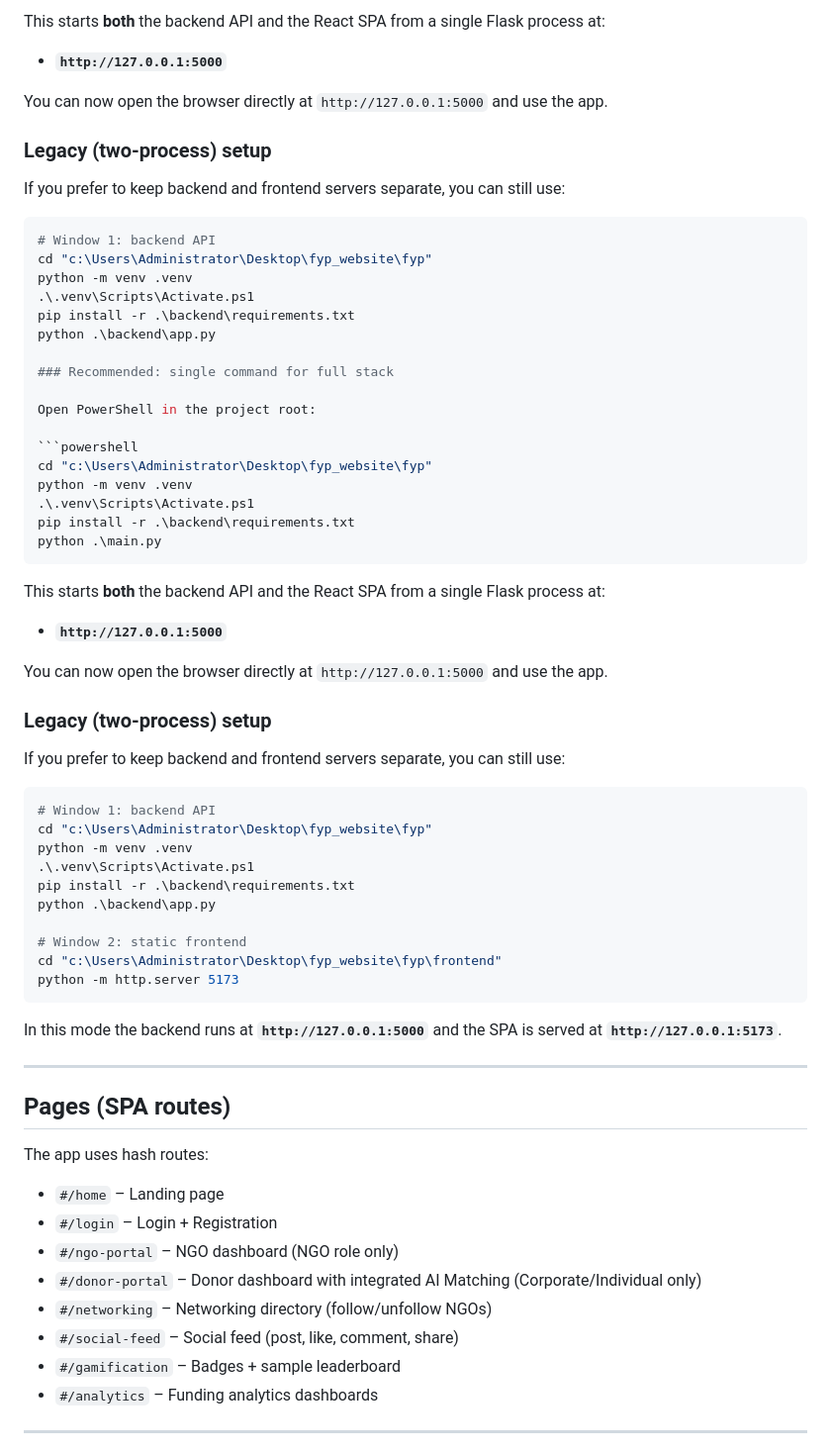
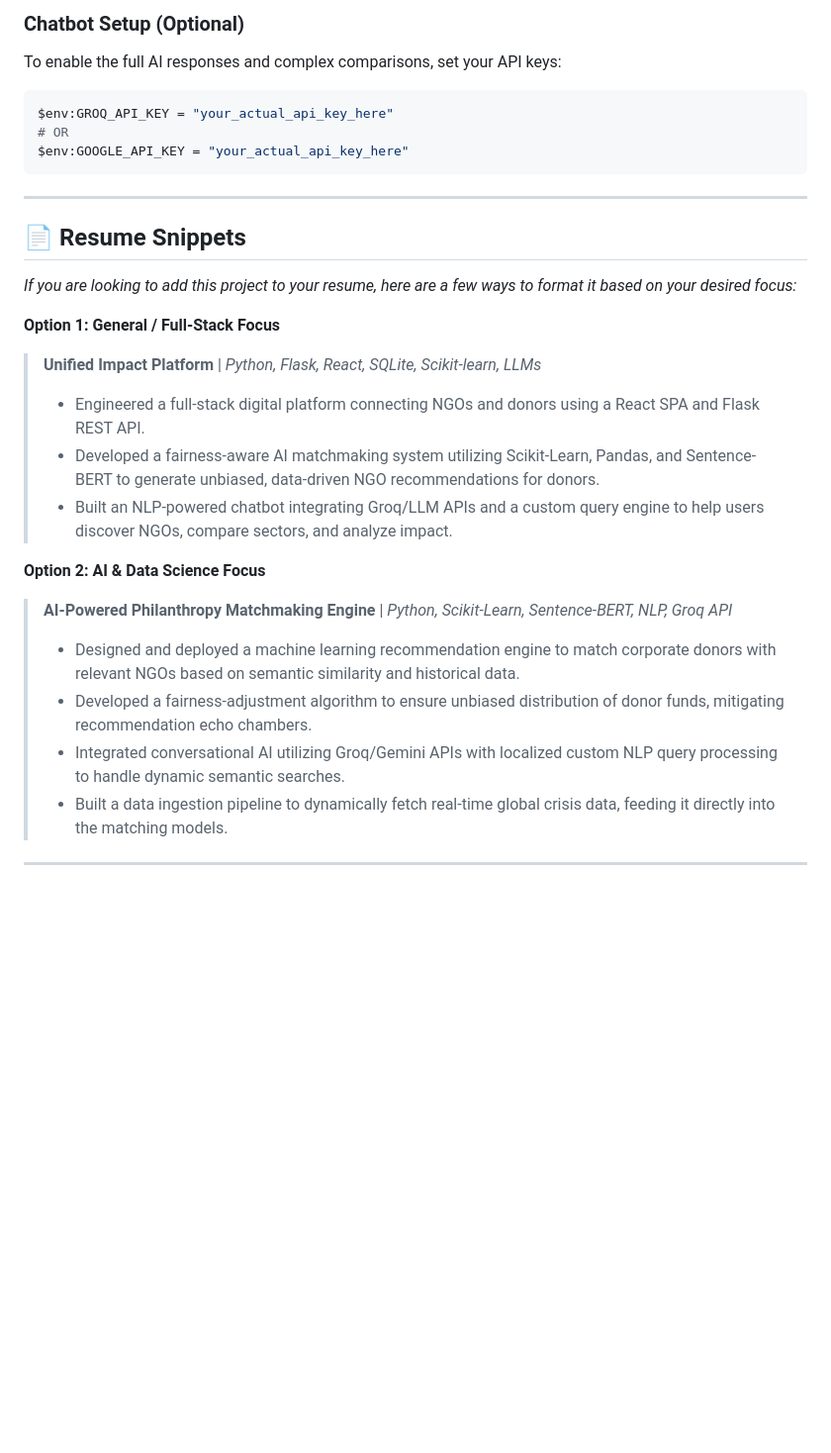
Before and after one commit to amankrrrr/Impact_Platform, a Markdown page: README.md, the part around one of its changes. Shown at 99% size. GitHub-like rendering; blank space fills up the shorter version.

````diff
--- a/README.md
+++ b/README.md
@@ -76,72 +42,29 @@ python .\main.py
 
-This starts **both** the backend API and the React SPA from a single Flask process at:
-
-- **`http://127.0.0.1:5000`**
-
-You can now open the browser directly at `http://127.0.0.1:5000` and use the app.
-
-### Legacy (two-process) setup
-
-If you prefer to keep backend and frontend servers separate, you can still use:
-
+### Chatbot Setup (Optional)
+To enable the full AI responses and complex comparisons, set your API keys:
 ```powershell
-# Window 1: backend API
-cd "c:\Users\Administrator\Desktop\fyp_website\fyp"
-python -m venv .venv
-.\.venv\Scripts\Activate.ps1
-pip install -r .\backend\requirements.txt
-python .\backend\app.py
-
-### Recommended: single command for full stack
-
-Open PowerShell in the project root:
-
-```powershell
-cd "c:\Users\Administrator\Desktop\fyp_website\fyp"
-python -m venv .venv
-.\.venv\Scripts\Activate.ps1
-pip install -r .\backend\requirements.txt
-python .\main.py
+$env:GROQ_API_KEY = "your_actual_api_key_here"
+# OR
+$env:GOOGLE_API_KEY = "your_actual_api_key_here"
 ```
-
-This starts **both** the backend API and the React SPA from a single Flask process at:
-
-- **`http://127.0.0.1:5000`**
-
-You can now open the browser directly at `http://127.0.0.1:5000` and use the app.
-
-### Legacy (two-process) setup
-
-If you prefer to keep backend and frontend servers separate, you can still use:
-
-```powershell
-# Window 1: backend API
-cd "c:\Users\Administrator\Desktop\fyp_website\fyp"
-python -m venv .venv
-.\.venv\Scripts\Activate.ps1
-pip install -r .\backend\requirements.txt
-python .\backend\app.py
-
-# Window 2: static frontend
-cd "c:\Users\Administrator\Desktop\fyp_website\fyp\frontend"
-python -m http.server 5173
-```
-
-In this mode the backend runs at **`http://127.0.0.1:5000`** and the SPA is served at **`http://127.0.0.1:5173`**.
 
 ---
 
-## Pages (SPA routes)
+## 📄 Resume Snippets
+*If you are looking to add this project to your resume, here are a few ways to format it based on your desired focus:*
 
-The app uses hash routes:
-- `#/home` – Landing page
-- `#/login` – Login + Registration
-- `#/ngo-portal` – NGO dashboard (NGO role only)
-- `#/donor-portal` – Donor dashboard with integrated AI Matching (Corporate/Individual only)
-- `#/networking` – Networking directory (follow/unfollow NGOs)
-- `#/social-feed` – Social feed (post, like, comment, share)
-- `#/gamification` – Badges + sample leaderboard
-- `#/analytics` – Funding analytics dashboards
+**Option 1: General / Full-Stack Focus**
+> **Unified Impact Platform** | *Python, Flask, React, SQLite, Scikit-learn, LLMs*
+> - Engineered a full-stack digital platform connecting NGOs and donors using a React SPA and Flask REST API.
+> - Developed a fairness-aware AI matchmaking system utilizing Scikit-Learn, Pandas, and Sentence-BERT to generate unbiased, data-driven NGO recommendations for donors.
+> - Built an NLP-powered chatbot integrating Groq/LLM APIs and a custom query engine to help users discover NGOs, compare sectors, and analyze impact.
+
+**Option 2: AI & Data Science Focus**
+> **AI-Powered Philanthropy Matchmaking Engine** | *Python, Scikit-Learn, Sentence-BERT, NLP, Groq API*
+> - Designed and deployed a machine learning recommendation engine to match corporate donors with relevant NGOs based on semantic similarity and historical data.
+> - Developed a fairness-adjustment algorithm to ensure unbiased distribution of donor funds, mitigating recommendation echo chambers.
+> - Integrated conversational AI utilizing Groq/Gemini APIs with localized custom NLP query processing to handle dynamic semantic searches.
+> - Built a data ingestion pipeline to dynamically fetch real-time global crisis data, feeding it directly into the matching models.
 
 ---
 
````
Also changed, not shown: other parts of README.md (+37 -78 lines).
